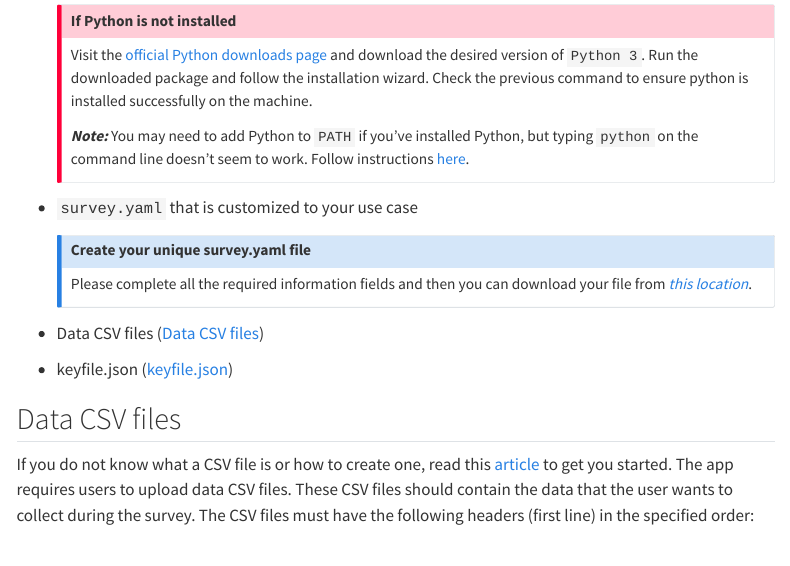
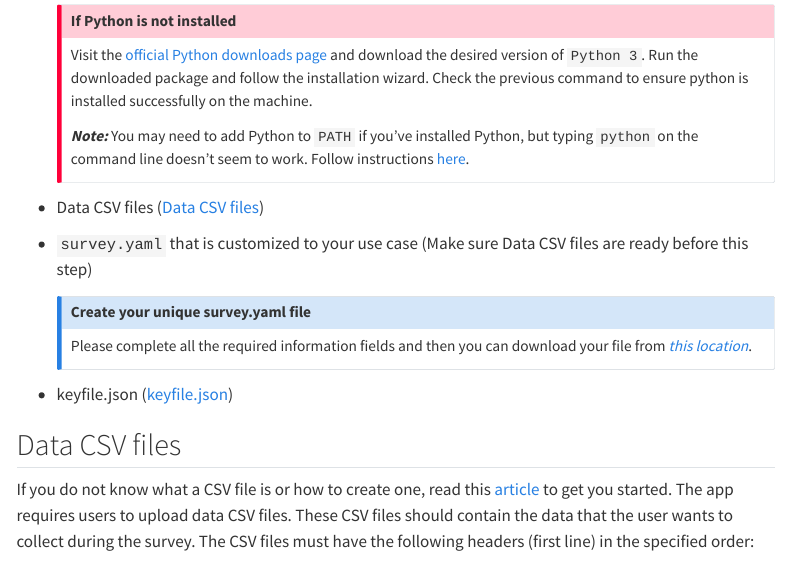
Before and after one commit to karangattu/fieldsurveys, a Quarto document (docs/Fieldsurveys.qmd): the page in a window 1100 px wide, from 2070 px down. Rendered offline with R 4.5, knitr and Pandoc in place of Quarto, with nearby package versions; menus at the side of the page are left out; long lines of code are wrapped; badge pictures from the web are left out.

Commit message:
change order of prerequisites

```diff
--- a/docs/Fieldsurveys.qmd
+++ b/docs/Fieldsurveys.qmd
@@ -94,15 +94,16 @@ If you want to play around with the app before setting up one for your case, fee
     ***Note:*** You may need to add Python to `PATH` if you’ve installed Python, but typing `python` on the command line doesn’t seem to work. Follow instructions [here](https://realpython.com/add-python-to-path/ "Add Python path").
     :::
 
--   `survey.yaml` that is customized to your use case
+
+-   Data CSV files ([Data CSV files])
+
+-   `survey.yaml` that is customized to your use case (Make sure Data CSV files are ready before this step)
 
     ::: {.callout-note collapse="true" appearance="simple"}
     ## Create your unique survey.yaml file
 
     Please complete all the required information fields and then you can download your file from [*this location*](https://nafcillincat.shinyapps.io/survey_config_generator/ "Survey App config generator").
     :::
-
--   Data CSV files ([Data CSV files])
 
 -   keyfile.json ([keyfile.json])
 
```
Also changed, not shown: 1 other file.
